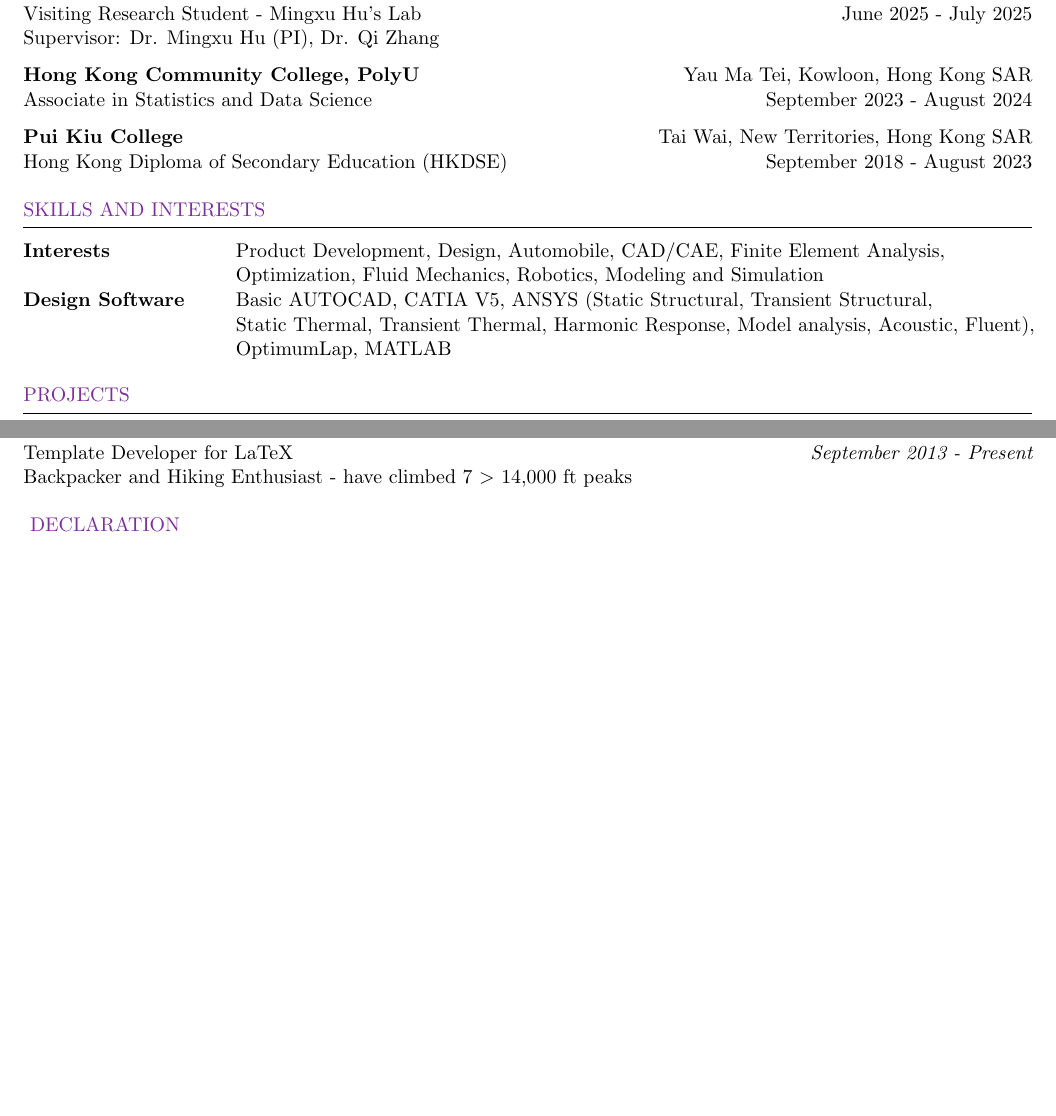
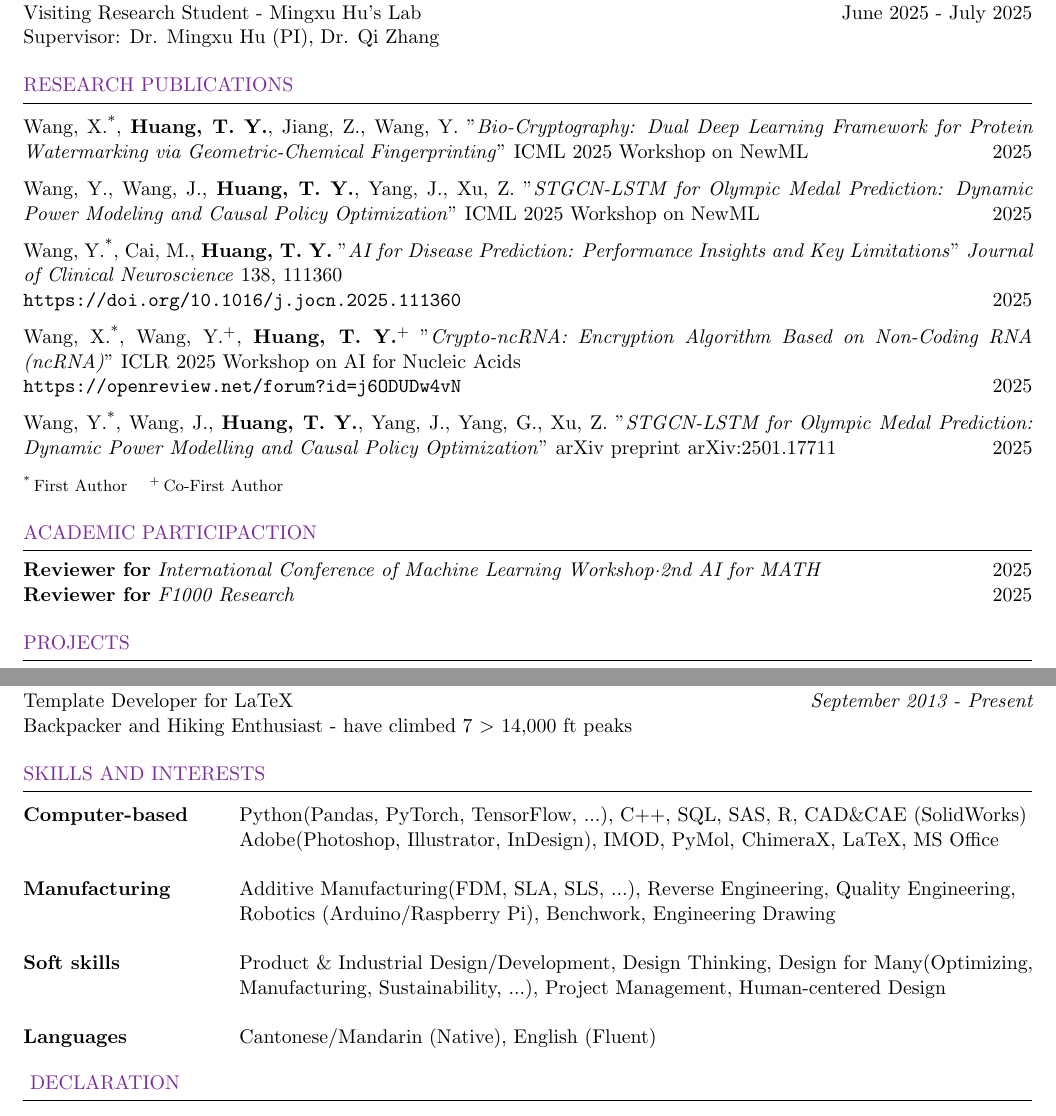
Before and after one commit to Huangty5121/cv, a LaTeX CV (main.tex): two parts of pages 1 and 3 of 3, joined at a grey line, cut so that both start at the same text, the shorter picture padded with empty space. Compiled offline with pdfLaTeX.

Commit message:
Update Record

```diff
--- a/main.tex
+++ b/main.tex
@@ -69,26 +69,45 @@
 {Visiting Research Student - Mingxu Hu's Lab} \hfill {June 2025 - July 2025}\\
 {Supervisor: Dr. Mingxu Hu (PI), Dr. Qi Zhang}
 
-{\bf Hong Kong Community College, PolyU} \hfill {Yau Ma Tei, Kowloon, Hong Kong SAR}\\
-{Associate in Statistics and Data Science} \hfill {September 2023 - August 2024}
+\end{rSection}
 
-{\bf Pui Kiu College} \hfill{Tai Wai, New Territories, Hong Kong SAR}\\
-{Hong Kong Diploma of Secondary Education (HKDSE)} \hfill {September 2018 - August 2023}
+%--------------------------------------------------------------------------------------
+%   Research Publications
+%--------------------------------------------------------------------------------------
+\begin{rSection}{Research Publications}\itemsep -3pt
+
+{Wang, X.\textsuperscript{*}, \textbf{Huang, T.~Y.}, Jiang, Z., Wang, Y.
+"\textit{Bio\mbox{-}Cryptography: Dual Deep Learning Framework for Protein Watermarking via Geometric\mbox{-}Chemical Fingerprinting}"
+ICML 2025 Workshop on NewML} \hfill 2025
+
+{Wang, Y., Wang, J., \textbf{Huang, T.~Y.}, Yang, J., Xu, Z.
+"\textit{STGCN\mbox{-}LSTM for Olympic Medal Prediction: Dynamic Power Modeling and Causal Policy Optimization}"
+ICML 2025 Workshop on NewML} \hfill 2025
+
+{Wang, Y.\textsuperscript{*}, Cai, M., \textbf{Huang, T.~Y.}
+"\textit{AI for Disease Prediction: Performance Insights and Key Limitations}"
+\textit{Journal of Clinical Neuroscience} 138, 111360}\\
+\texttt{https://doi.org/10.1016/j.jocn.2025.111360} \hfill 2025
+
+{Wang, X.\textsuperscript{*}, Wang, Y.\textsuperscript{+}, \textbf{Huang, T.~Y.}\textsuperscript{+}
+"\textit{Crypto\mbox{-}ncRNA: Encryption Algorithm Based on Non\mbox{-}Coding RNA (ncRNA)}"
+ICLR 2025 Workshop on AI for Nucleic Acids}\\
+\texttt{https://openreview.net/forum?id=j6ODUDw4vN} \hfill 2025
+
+{Wang, Y.\textsuperscript{*}, Wang, J., \textbf{Huang, T.~Y.}, Yang, J., Yang, G., Xu, Z.
+"\textit{STGCN\mbox{-}LSTM for Olympic Medal Prediction: Dynamic Power Modelling and Causal Policy Optimization}"
+arXiv preprint arXiv:2501.17711} \hfill 2025
 
 \end{rSection}
+{\footnotesize \textsuperscript{*}\,First Author \quad \textsuperscript{+}\,Co-First Author}
 
-%----------------------------------------------------------------------------------------
-%	TECHNICAL STRENGTHS SECTION
-%----------------------------------------------------------------------------------------
+%--------------------------------------------------------------------------------------
+%   Academic Participaction
+%--------------------------------------------------------------------------------------
+\begin{rSection}{ACADEMIC PARTICIPACTION}\itemsep -3pt
 
-\begin{rSection}{skills and INTERESTS}
-
-\begin{tabular}{ @{} >{\bfseries}l @{\hspace{6ex}} l }
-Interests & Product Development, Design, Automobile, CAD/CAE, Finite Element Analysis, \\& Optimization, Fluid Mechanics, Robotics, Modeling and Simulation\\
-Design Software & Basic AUTOCAD, CATIA V5, ANSYS (Static Structural, Transient Structural, \\& Static Thermal, Transient Thermal, Harmonic Response, Model analysis, Acoustic, Fluent), \\& OptimumLap,  MATLAB\\
-
-\end{tabular}
-
+{\bf Reviewer for} \textit{International Conference of Machine Learning Workshop·2nd AI for MATH} \hfill 2025\\
+{\bf Reviewer for} \textit{F1000 Research}\hfill 2025
 \end{rSection}
 
 %-------------------------------------------------------------------------------
@@ -219,6 +228,28 @@ Design Software & Basic AUTOCAD, CATIA V5, ANSYS (Static Structural, Transient S
 {Backpacker and Hiking Enthusiast - have climbed 7 $>$ 14,000 ft peaks}
 \end{rSection}
 
+%----------------------------------------------------------------------------------------
+%	TECHNICAL STRENGTHS SECTION
+%----------------------------------------------------------------------------------------
+
+\begin{rSection}{skills and INTERESTS}
+
+\begin{tabular}{ @{} >{\bfseries}l @{\hspace{6ex}} l }
+Computer-based  & Python(Pandas, PyTorch, TensorFlow, ...), C++, SQL, SAS, R, CAD\&CAE (SolidWorks)\\
+                & Adobe(Photoshop, Illustrator, InDesign), IMOD, PyMol, ChimeraX, LaTeX, MS Office\\
+                \\
+Manufacturing   & Additive Manufacturing(FDM, SLA, SLS, ...), Reverse Engineering, Quality Engineering,\\
+                & Robotics (Arduino/Raspberry Pi), Benchwork, Engineering Drawing\\
+                \\
+Soft skills     & Product \& Industrial Design/Development, Design Thinking, Design for Many(Optimizing,\\
+                & Manufacturing, Sustainability, ...), Project Management, Human-centered Design\\
+                \\
+Languages   & Cantonese/Mandarin (Native), English (Fluent)\\
+
+\end{tabular}
+
+\end{rSection}
+
 
 %---------------------------------------------------------------------------------
 %  DECLARATION
```
Also changed, not shown: main.pdf, main.tex (16 more changed lines).
